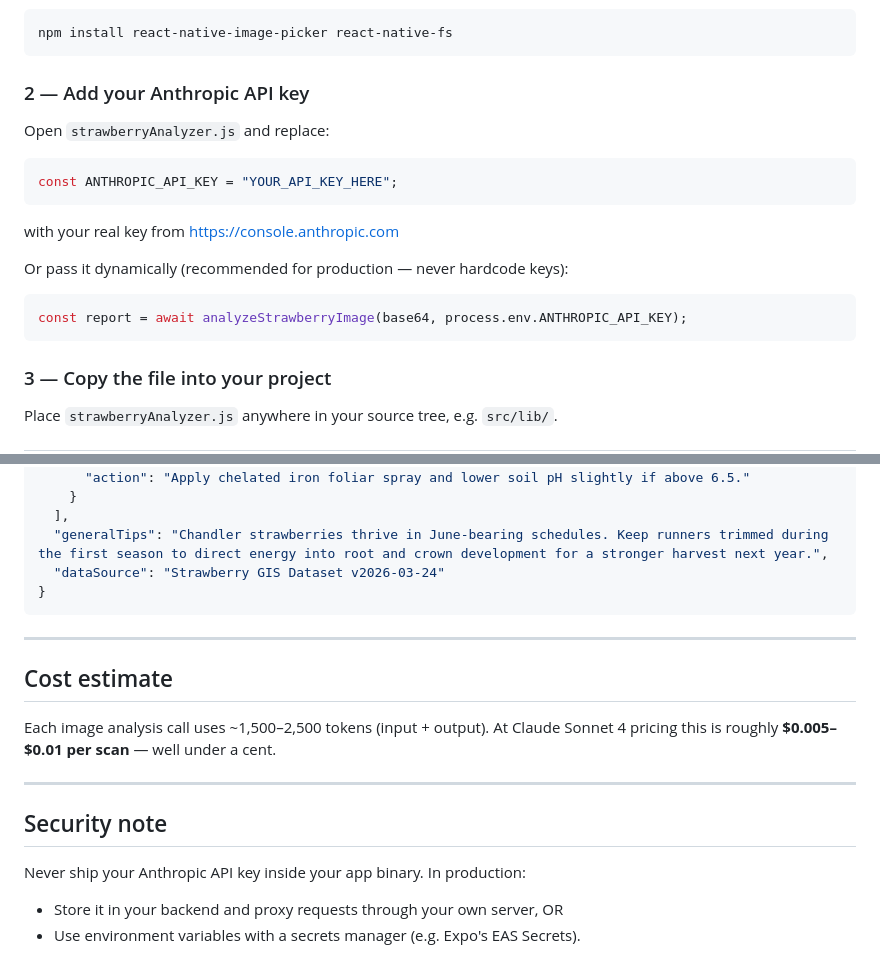
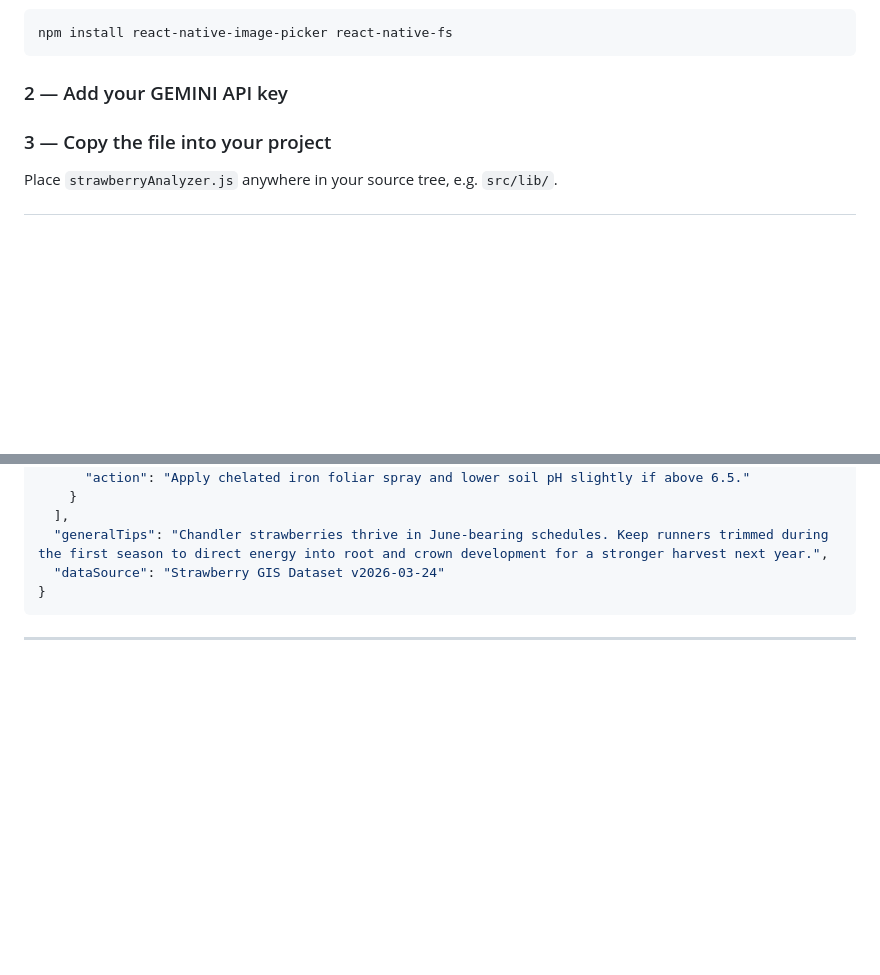
Before and after one commit to pratt423/GranjaNode, a Markdown page: README_StrawberryAnalyzer.md, 2 parts joined by grey strips. GitHub-like rendering; blank space fills up the shorter version.

````diff
--- a/README_StrawberryAnalyzer.md
+++ b/README_StrawberryAnalyzer.md
@@ -35,18 +35,7 @@ npx expo install expo-image-picker expo-file-system
 npm install react-native-image-picker react-native-fs
 ```
 
-### 2 — Add your Anthropic API key
-
-Open `strawberryAnalyzer.js` and replace:
-```js
-const ANTHROPIC_API_KEY = "YOUR_API_KEY_HERE";
-```
-with your real key from https://console.anthropic.com
-
-Or pass it dynamically (recommended for production — never hardcode keys):
-```js
-const report = await analyzeStrawberryImage(base64, process.env.ANTHROPIC_API_KEY);
-```
+### 2 — Add your GEMINI API key
 
 ### 3 — Copy the file into your project
 
@@ -160,16 +149,3 @@ console.log(report);
 ```
 
 ---
-
-## Cost estimate
-
-Each image analysis call uses ~1,500–2,500 tokens (input + output).
-At Claude Sonnet 4 pricing this is roughly **$0.005–$0.01 per scan** — well under a cent.
-
----
-
-## Security note
-
-Never ship your Anthropic API key inside your app binary. In production:
-- Store it in your backend and proxy requests through your own server, OR
-- Use environment variables with a secrets manager (e.g. Expo's EAS Secrets).
````
